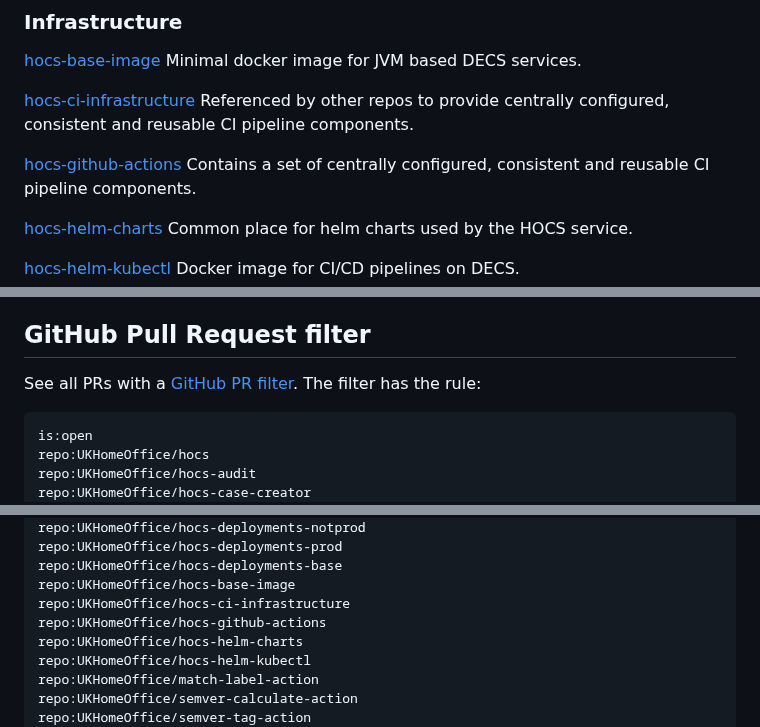
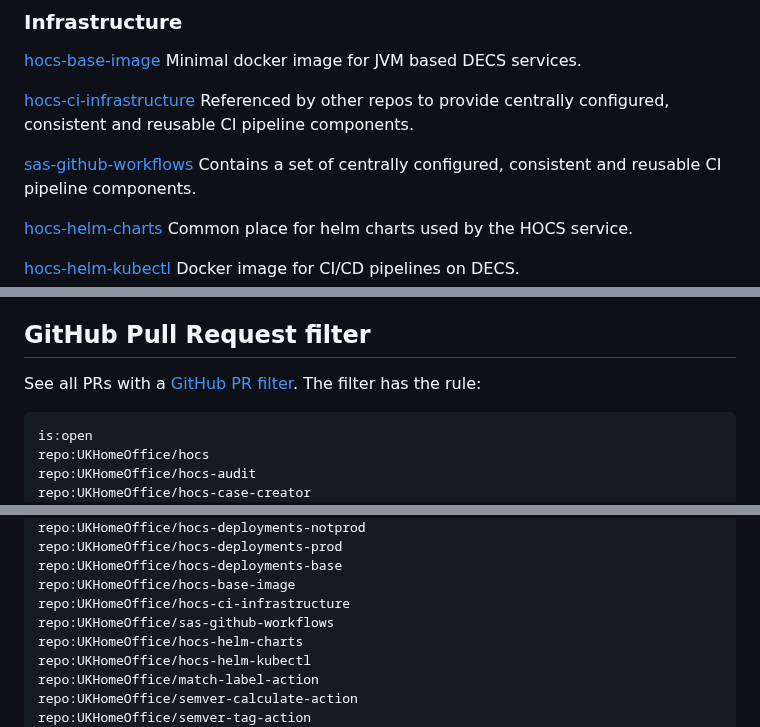
Before and after one commit to UKHomeOffice/hocs, a Markdown page: documentation/code-repos.md, 3 parts joined by grey strips. Drawn GitHub-style.

Commit message:
📝 replace hocs-github-actions

````diff
--- a/documentation/code-repos.md
+++ b/documentation/code-repos.md
@@ -87,7 +87,7 @@ Minimal docker image for JVM based DECS services.
 [hocs-ci-infrastructure](https://github.com/UKHomeOffice/hocs-ci-infrastructure)
 Referenced by other repos to provide centrally configured, consistent and reusable CI pipeline components.
 
-[hocs-github-actions](https://github.com/UKHomeOffice/hocs-github-actions)
+[sas-github-workflows](https://github.com/UKHomeOffice/sas-github-workflows)
 Contains a set of centrally configured, consistent and reusable CI pipeline components.
 
 [hocs-helm-charts](https://github.com/UKHomeOffice/hocs-helm-charts)
@@ -117,7 +117,7 @@ The JSON schema for the case migration.
 
 
 ## GitHub Pull Request filter
-See all PRs with a [GitHub PR filter](https://github.com/pulls?q=is%3Aopen+repo%3AUKHomeOffice%2Fhocs+repo%3AUKHomeOffice%2Fhocs-audit+repo%3AUKHomeOffice%2Fhocs-case-creator+repo%3AUKHomeOffice%2Fhocs-casework+repo%3AUKHomeOffice%2Fhocs-data+repo%3AUKHomeOffice%2Fhocs-data-wcs+repo%3AUKHomeOffice%2Fhocs-docs+repo%3AUKHomeOffice%2Fhocs-docs-converter+repo%3AUKHomeOffice%2Fhocs-info-service+repo%3AUKHomeOffice%2Fhocs-notify+repo%3AUKHomeOffice%2Fhocs-search+repo%3AUKHomeOffice%2Fhocs-templates+repo%3AUKHomeOffice%2Fhocs-workflow+repo%3AUKHomeOffice%2Fhocs-frontend+repo%3AUKHomeOffice%2Fhocs-management-ui+repo%3AUKHomeOffice%2Fhocs-casework-search-indexer+repo%3AUKHomeOffice%2Fhocs-toolbox+repo%3AUKHomeOffice%2Fhocs-queue-tool+repo%3AUKHomeOffice%2Fhocs-deployments-notprod+repo%3AUKHomeOffice%2Fhocs-deployments-prod+repo%3AUKHomeOffice%2Fhocs-deployments-base+repo%3AUKHomeOffice%2Fhocs-base-image+repo%3AUKHomeOffice%2Fhocs-ci-infrastructure+repo%3AUKHomeOffice%2Fhocs-github-actions+repo%3AUKHomeOffice%2Fhocs-helm-charts+repo%3AUKHomeOffice%2Fhocs-helm-kubectl+repo%3AUKHomeOffice%2Fmatch-label-action+repo%3AUKHomeOffice%2Fsemver-calculate-action+repo%3AUKHomeOffice%2Fsemver-tag-action+repo%3AUKHomeOffice%2Fupdate-helmfile-action+repo%3AUKHomeOffice%2Fhocs-ukvi-complaint-schema+repo%3AUKHomeOffice%2Fhocs-migration-schema). The filter has the rule:
+See all PRs with a [GitHub PR filter](https://github.com/pulls?q=is%3Aopen+repo%3AUKHomeOffice%2Fhocs+repo%3AUKHomeOffice%2Fhocs-audit+repo%3AUKHomeOffice%2Fhocs-case-creator+repo%3AUKHomeOffice%2Fhocs-casework+repo%3AUKHomeOffice%2Fhocs-data+repo%3AUKHomeOffice%2Fhocs-data-wcs+repo%3AUKHomeOffice%2Fhocs-docs+repo%3AUKHomeOffice%2Fhocs-docs-converter+repo%3AUKHomeOffice%2Fhocs-info-service+repo%3AUKHomeOffice%2Fhocs-notify+repo%3AUKHomeOffice%2Fhocs-search+repo%3AUKHomeOffice%2Fhocs-templates+repo%3AUKHomeOffice%2Fhocs-workflow+repo%3AUKHomeOffice%2Fhocs-frontend+repo%3AUKHomeOffice%2Fhocs-management-ui+repo%3AUKHomeOffice%2Fhocs-casework-search-indexer+repo%3AUKHomeOffice%2Fhocs-toolbox+repo%3AUKHomeOffice%2Fhocs-queue-tool+repo%3AUKHomeOffice%2Fhocs-deployments-notprod+repo%3AUKHomeOffice%2Fhocs-deployments-prod+repo%3AUKHomeOffice%2Fhocs-deployments-base+repo%3AUKHomeOffice%2Fhocs-base-image+repo%3AUKHomeOffice%2Fhocs-ci-infrastructure+repo%3AUKHomeOffice%2Fsas-github-workflows+repo%3AUKHomeOffice%2Fhocs-helm-charts+repo%3AUKHomeOffice%2Fhocs-helm-kubectl+repo%3AUKHomeOffice%2Fmatch-label-action+repo%3AUKHomeOffice%2Fsemver-calculate-action+repo%3AUKHomeOffice%2Fsemver-tag-action+repo%3AUKHomeOffice%2Fupdate-helmfile-action+repo%3AUKHomeOffice%2Fhocs-ukvi-complaint-schema+repo%3AUKHomeOffice%2Fhocs-migration-schema). The filter has the rule:
 ```
 is:open
 repo:UKHomeOffice/hocs
@@ -143,7 +143,7 @@ repo:UKHomeOffice/hocs-deployments-prod
 repo:UKHomeOffice/hocs-deployments-base
 repo:UKHomeOffice/hocs-base-image
 repo:UKHomeOffice/hocs-ci-infrastructure
-repo:UKHomeOffice/hocs-github-actions
+repo:UKHomeOffice/sas-github-workflows
 repo:UKHomeOffice/hocs-helm-charts
 repo:UKHomeOffice/hocs-helm-kubectl
 repo:UKHomeOffice/match-label-action
````
